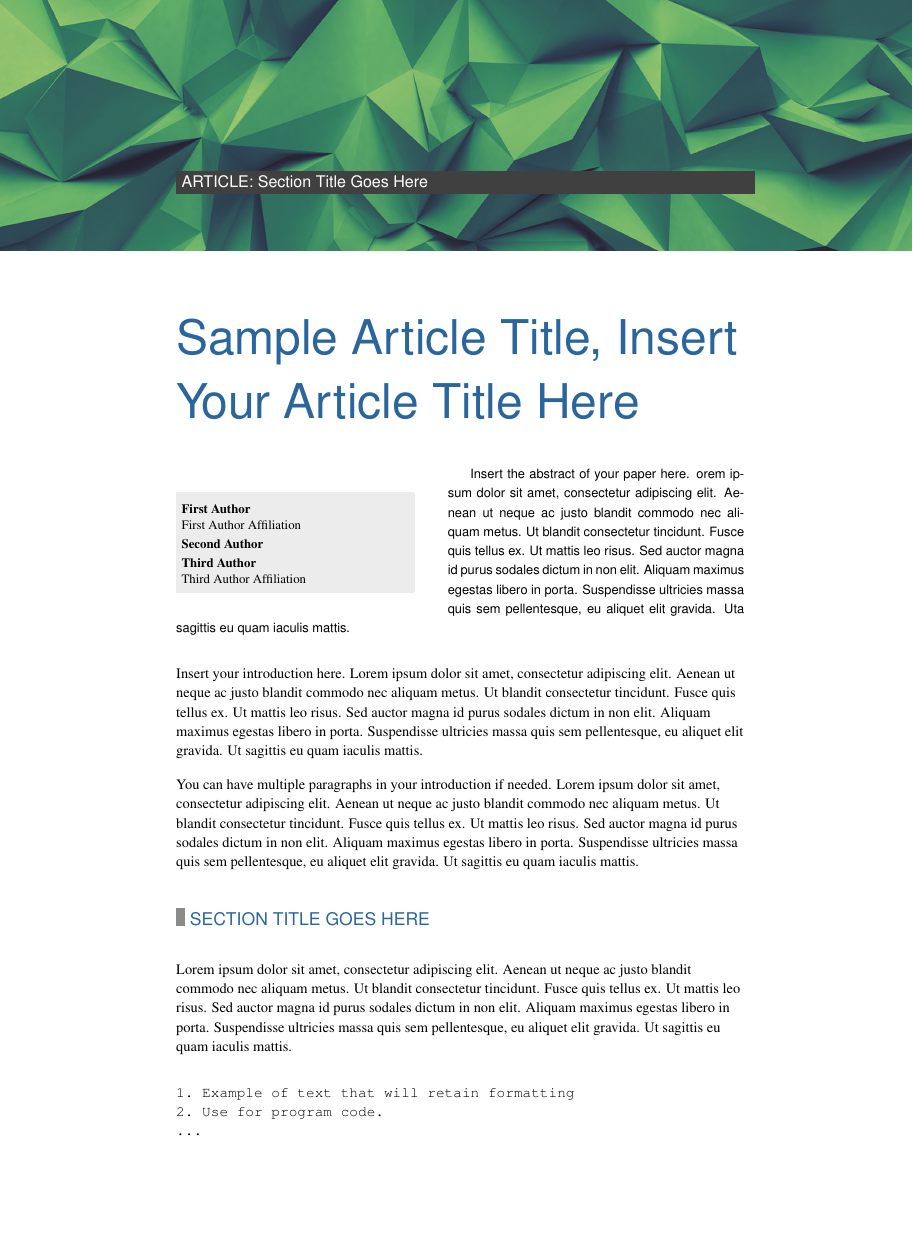
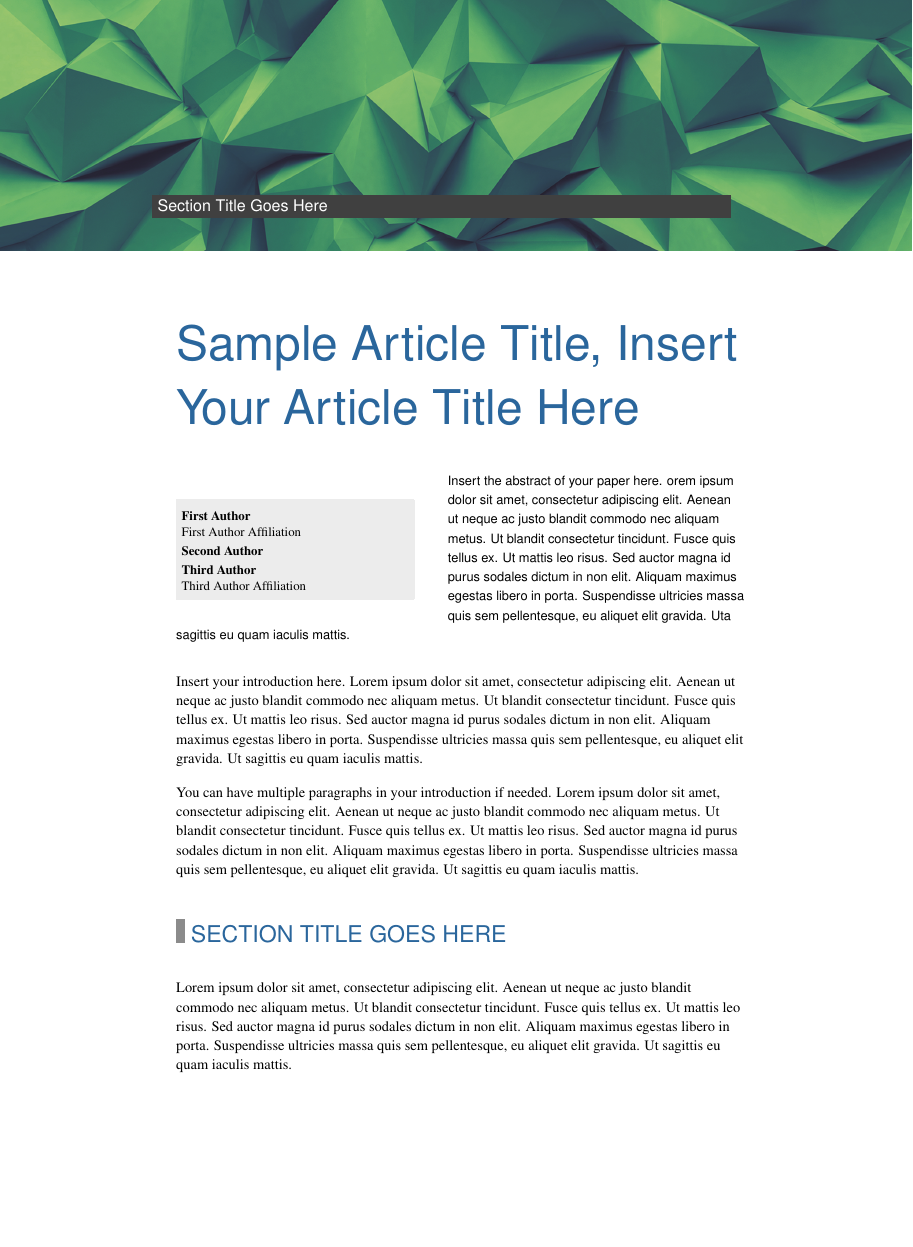
Before and after one commit to sdwareham/CS-LaTeX, a LaTeX document (cs.tex, which reads csmagazine.cls): page 1 of 4. Compiled offline with pdfLaTeX.

Commit message:
Add files via upload

```diff
--- a/cs.tex
+++ b/cs.tex
@@ -69,7 +69,7 @@
 \begin{document}
 
 
-\ieeecsPageHeaders{ARTICLE: Section Title Goes Here}{MAGAZINE TITLE HERE}
+\ieeecsPageHeaders{Section Title Goes Here}{MAGAZINE TITLE HERE}
 
 \ieeecsArticleTitle
 
@@ -116,6 +116,8 @@
 
 Lorem ipsum dolor sit amet, consectetur adipiscing elit. Aenean ut neque ac justo blandit commodo nec aliquam metus. Ut blandit consectetur tincidunt. Fusce quis tellus ex. Ut mattis leo risus. Sed auctor magna id purus sodales dictum in non elit. Aliquam maximus egestas libero in porta. Suspendisse ultricies massa quis sem pellentesque, eu aliquet elit gravida. Ut sagittis eu quam iaculis mattis.
 
+%Example of moving a list to start on the next page
+\newpage
 
 \begin{verbatim}
 1. Example of text that will retain formatting
--- a/csmagazine.cls
+++ b/csmagazine.cls
@@ -10,8 +10,6 @@
 
 %============= Import Required Packages ==============
 
-%proviceds extarticle with font size ranges from 8-20pt
-\RequirePackage{extsizes}
 
 %set encoding
 \RequirePackage[utf8]{inputenc}
@@ -23,7 +21,7 @@
 \RequirePackage{comment}
 
 %For References, using BibLaTeX and biber
-\RequirePackage[style=numeric]{biblatex}
+\RequirePackage[style=numeric, sorting=none]{biblatex}
 
 %Selects a font for this document
 \RequirePackage{times}
@@ -126,10 +124,10 @@
 	\end{figure}%
 
 	%Add the article type and section title
-	\vspace*{-1.2in}
+	\vspace*{-1in}
 	{\fontfamily{phv}\fontsize{10pt}{15pt}
 		\selectfont
-		\noindent\fcolorbox{cs-grey}{cs-grey}{\makebox[\textwidth][l]{{\color{white}#1}}}
+		\noindent\hspace{-1.5em}\fcolorbox{cs-grey}{cs-grey}{\makebox[\textwidth][l]{\color{white}#1}}
 	}
 	\vspace*{.5in}
 
@@ -194,7 +192,7 @@
 
 \newcommand{%
 	\ieeecsAbstract}[1]{%
-	\textsf{{\small #1}}
+	\raggedright\textsf{{\small #1}}
 }
 
 %============= New Introduction Section  ==============
@@ -222,8 +220,8 @@
 
 %============= Update Section Titles to use CS blue ==============
 
-\titleformat{\section}{\fontfamily{phv}\selectfont\Large\color{cs-blue}}{}{0pt}{\includegraphics[height=1em]{sectionTitleGraphic.jpg}~}
-\titleformat{\subsection}{\fontfamily{phv}\selectfont\large\color{cs-blue}}{}{0pt}{}
+\titleformat{\section}{\fontfamily{phv}\selectfont\huge\color{cs-blue}}{}{0pt}{\includegraphics[height=1em]{sectionTitleGraphic.jpg}~}
+\titleformat{\subsection}{\fontfamily{phv}\selectfont\Large\color{cs-blue}}{}{0pt}{}
 \titleformat{\subsubsection}{\fontfamily{phv}\selectfont}{}{0pt}{}
 
 
@@ -257,10 +255,12 @@
 	\ieeecsReferences}[1]{%
 	\vspace*{.5em}
 	{\color{cs-blue}
-	\noindent\hdashrule{\textwidth}{1pt}{1pt}}
-	\\\\
-	\vspace*{1.5em}{\fontfamily{phv}\selectfont\Large\noindent #1 \normalsize }
-	\vspace*{-2em}
+	\noindent\hdashrule{\textwidth}{1pt}{1pt}
+	}
+	\\
+	\vspace*{.25em}
+	{\fontfamily{phv}\selectfont\Large\noindent #1 \normalsize }
+	\vspace*{-1em}
 
 }
 
@@ -269,12 +269,13 @@
 
 \newcommand{%
 	\ieeecsAboutAuthor}[1]{%
-	\vspace*{1em}
+	\vspace*{.5em}
 	{\color{cs-blue}
-	\noindent\hdashrule{\textwidth}{1pt}{1pt}}
-	\\\\
-	\vspace*{1.5em}{\fontfamily{phv}\selectfont\Large\noindent #1 \normalsize}
-	\vspace*{-1.5em}
+	\noindent\hdashrule{\textwidth}{1pt}{1pt}
+	}
+	\\
+	\vspace*{.25em}{\fontfamily{phv}\selectfont\Large\noindent #1 \normalsize}
+	%\vspace*{-1em}
 }
 
 
```
Also changed, not shown: cs.pdf, pageHeader.jpg, sectionTitleGraphic.jpg, cs.tex (6 more changed lines), csmagazine.cls (16 more changed lines).
